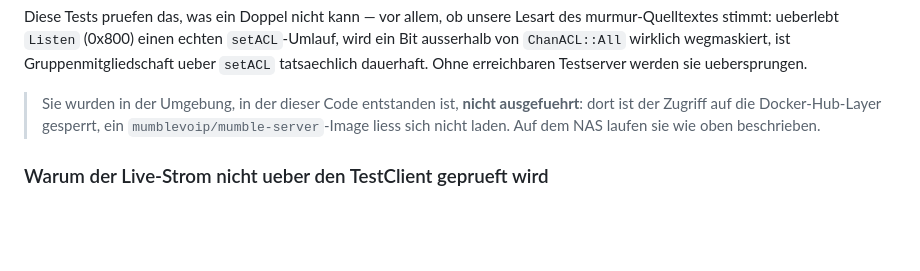
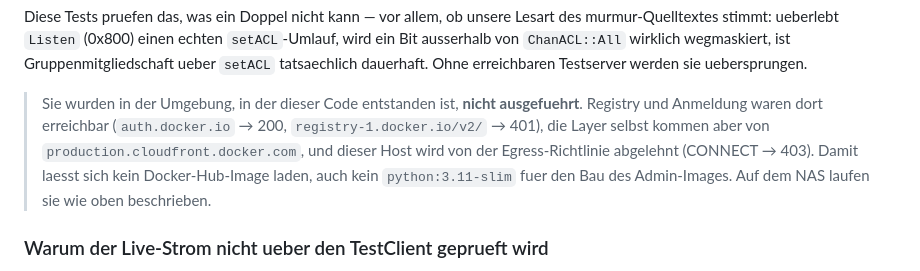
Before and after one commit to ConGp20/mumble-gui, a Markdown page: README.md, the part around the change. Rendered like a GitHub page; blank space fills up the shorter version.

Commit message:
README: den tatsaechlich gesperrten Host benannt
Nicht "Docker Hub gesperrt": Registry und Anmeldung antworten, gesperrt ist
der Layer-Auslieferer production.cloudfront.docker.com. Das ist die Angabe,
die jemand braucht, der die Richtlinie anpassen soll.

Co-Authored-By: Claude Opus 5 <noreply@anthropic.com>
Claude-Session: https://claude.ai/code/session_01T3WFzxmePCK5sdJu6xrwyn

```diff
--- a/README.md
+++ b/README.md
@@ -590,9 +590,12 @@ wegmaskiert, ist Gruppenmitgliedschaft ueber `setACL` tatsaechlich dauerhaft.
 Ohne erreichbaren Testserver werden sie uebersprungen.
 
 > Sie wurden in der Umgebung, in der dieser Code entstanden ist, **nicht
-> ausgefuehrt**: dort ist der Zugriff auf die Docker-Hub-Layer gesperrt, ein
-> `mumblevoip/mumble-server`-Image liess sich nicht laden. Auf dem NAS laufen
-> sie wie oben beschrieben.
+> ausgefuehrt**. Registry und Anmeldung waren dort erreichbar
+> (`auth.docker.io` → 200, `registry-1.docker.io/v2/` → 401), die Layer selbst
+> kommen aber von `production.cloudfront.docker.com`, und dieser Host wird von
+> der Egress-Richtlinie abgelehnt (CONNECT → 403). Damit laesst sich kein
+> Docker-Hub-Image laden, auch kein `python:3.11-slim` fuer den Bau des
+> Admin-Images. Auf dem NAS laufen sie wie oben beschrieben.
 
 ### Warum der Live-Strom nicht ueber den TestClient geprueft wird
 
```
